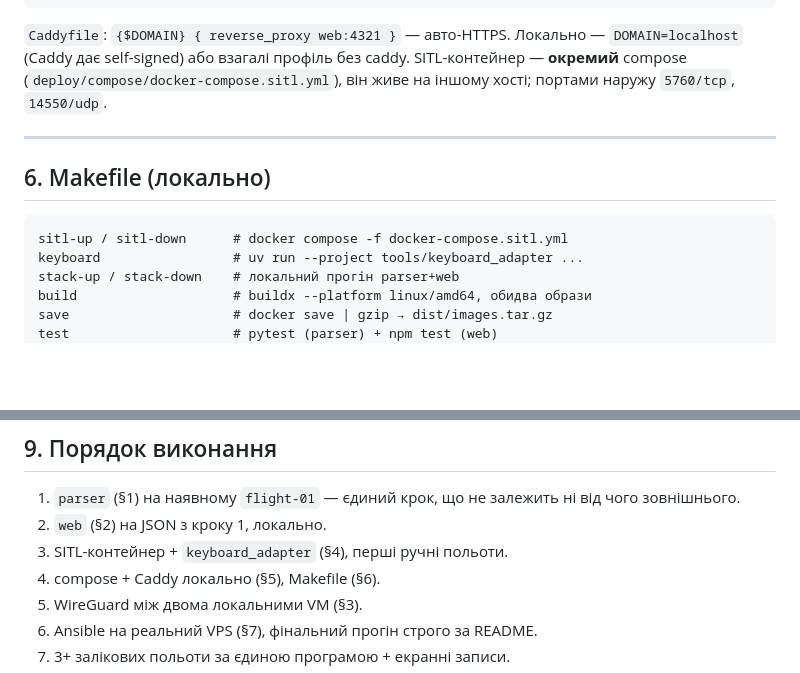
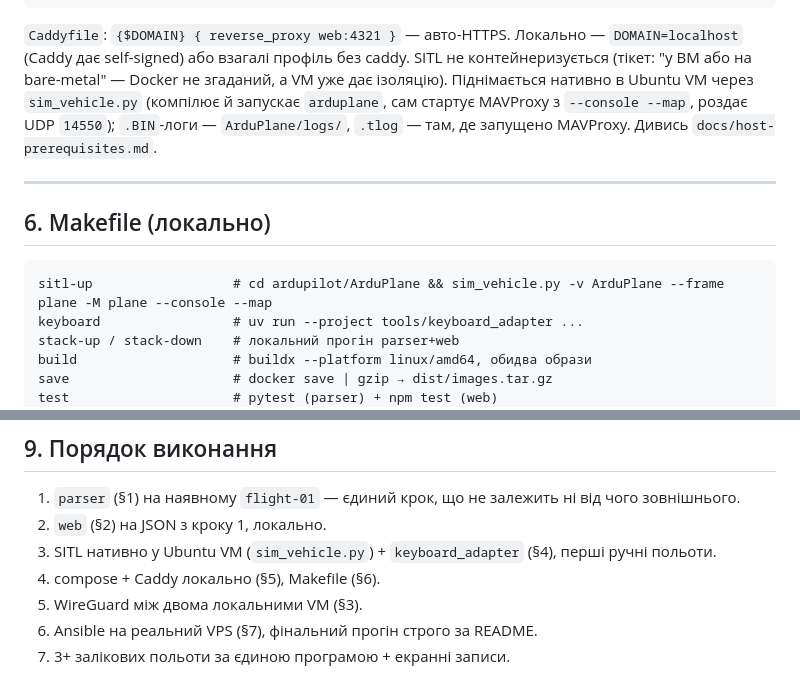
Before and after one commit to deebeel/ardupilot-log-analysis, a Markdown page: docs/implementation-plan.md, 2 parts joined by grey strips. Rendered like a GitHub page; blank space fills up the shorter version.

````diff
--- a/docs/implementation-plan.md
+++ b/docs/implementation-plan.md
@@ -234,15 +234,17 @@ volumes: { caddy_data: }
 
 `Caddyfile`: `{$DOMAIN} { reverse_proxy web:4321 }` — авто-HTTPS.
 Локально — `DOMAIN=localhost` (Caddy дає self-signed) або взагалі профіль без caddy.
-SITL-контейнер — **окремий** compose (`deploy/compose/docker-compose.sitl.yml`), він живе
-на іншому хості; портами наружу `5760/tcp`, `14550/udp`.
+SITL не контейнеризується (тікет: "у ВМ або на bare-metal" — Docker не згаданий, а VM уже дає
+ізоляцію). Піднімається нативно в Ubuntu VM через `sim_vehicle.py` (компілює й запускає
+`arduplane`, сам стартує MAVProxy з `--console --map`, роздає UDP `14550`); `.BIN`-логи —
+`ArduPlane/logs/`, `.tlog` — там, де запущено MAVProxy. Дивись `docs/host-prerequisites.md`.
 
 ---
 
 ## 6. Makefile (локально)
 
 ```
-sitl-up / sitl-down      # docker compose -f docker-compose.sitl.yml
+sitl-up                  # cd ardupilot/ArduPlane && sim_vehicle.py -v ArduPlane --frame plane -M plane --console --map
 keyboard                 # uv run --project tools/keyboard_adapter ...
 stack-up / stack-down    # локальний прогін parser+web
 build                    # buildx --platform linux/amd64, обидва образи
@@ -294,7 +296,7 @@ deploy/ansible/
 
 1. `parser` (§1) на наявному `flight-01` — єдиний крок, що не залежить ні від чого зовнішнього.
 2. `web` (§2) на JSON з кроку 1, локально.
-3. SITL-контейнер + `keyboard_adapter` (§4), перші ручні польоти.
+3. SITL нативно у Ubuntu VM (`sim_vehicle.py`) + `keyboard_adapter` (§4), перші ручні польоти.
 4. compose + Caddy локально (§5), Makefile (§6).
 5. WireGuard між двома локальними VM (§3).
 6. Ansible на реальний VPS (§7), фінальний прогін строго за README.
````
Also changed, not shown: CLAUDE.md (+5 -5 lines).
